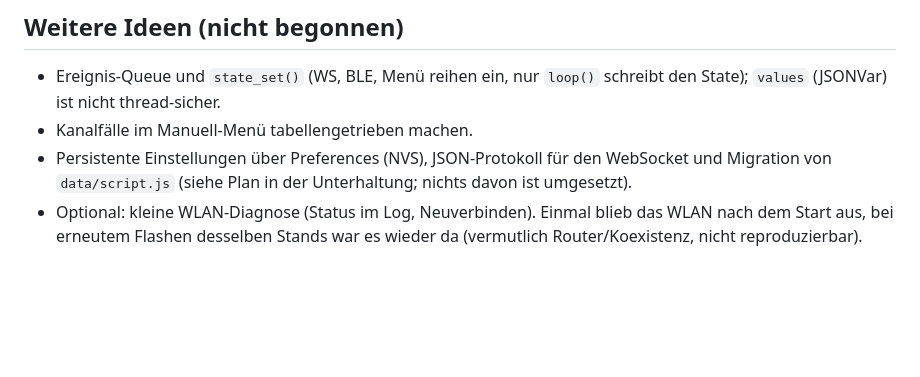
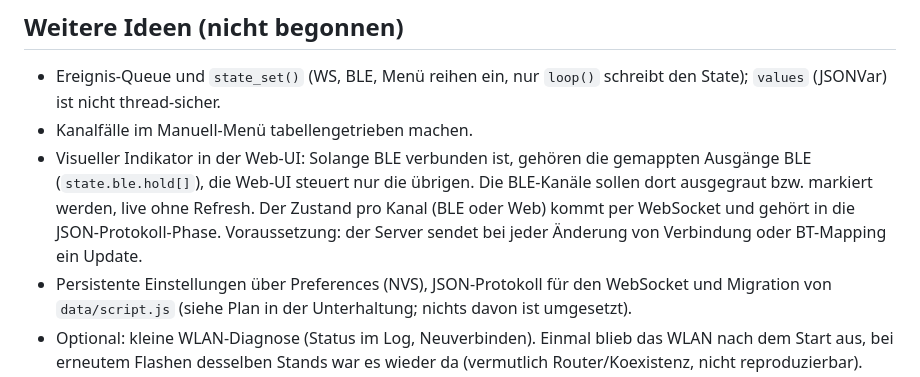
Before and after one commit to relax81/toycontroller, a Markdown page: docs/STATUS.md, the part around the change. Drawn GitHub-style; blank space fills up the shorter version.

Commit message:
docs: note the BLE/web ownership indicator in STATUS.md
Co-Authored-By: Claude Sonnet 5 <noreply@anthropic.com>

```diff
--- a/docs/STATUS.md
+++ b/docs/STATUS.md
@@ -80,6 +80,12 @@ stellen, `reboot` senden. Boot-Log und `[ledc]`-Diagnose ohne Reset-Knopf.
 - Ereignis-Queue und `state_set()` (WS, BLE, Menü reihen ein, nur `loop()`
   schreibt den State); `values` (JSONVar) ist nicht thread-sicher.
 - Kanalfälle im Manuell-Menü tabellengetrieben machen.
+- Visueller Indikator in der Web-UI: Solange BLE verbunden ist, gehören die
+  gemappten Ausgänge BLE (`state.ble.hold[]`), die Web-UI steuert nur die
+  übrigen. Die BLE-Kanäle sollen dort ausgegraut bzw. markiert werden, live
+  ohne Refresh. Der Zustand pro Kanal (BLE oder Web) kommt per WebSocket und
+  gehört in die JSON-Protokoll-Phase. Voraussetzung: der Server sendet bei
+  jeder Änderung von Verbindung oder BT-Mapping ein Update.
 - Persistente Einstellungen über Preferences (NVS), JSON-Protokoll für den
   WebSocket und Migration von `data/script.js` (siehe Plan in der
   Unterhaltung; nichts davon ist umgesetzt).
```
